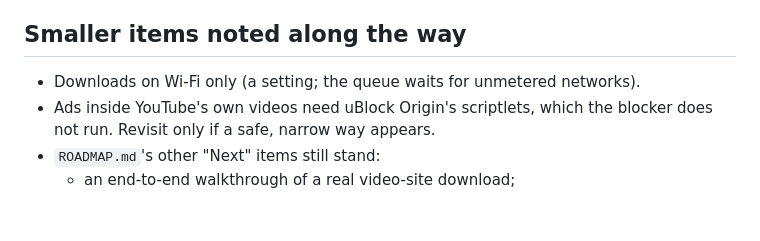
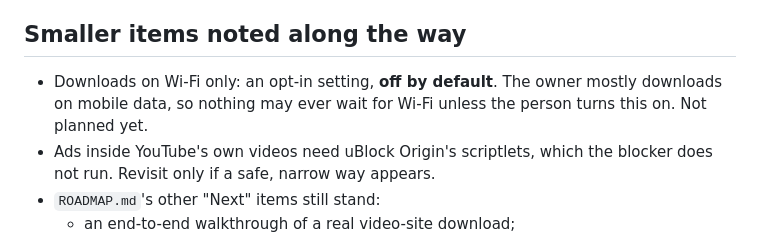
Before and after one commit to katariyaVivek/chaya, a Markdown page: docs/PLAN.md, the part around the change. Rendered like a GitHub page; blank space fills up the shorter version.

Commit message:
Docs: Wi-Fi-only downloads would be opt-in and off by default
Co-Authored-By: Claude Opus 5.5 <noreply@anthropic.com>
Claude-Session: https://claude.ai/code/session_018B1Q6Du2f8GDHk7hCjkU5k

```diff
--- a/docs/PLAN.md
+++ b/docs/PLAN.md
@@ -279,7 +279,8 @@ started before it stay ungrouped.
 
 ## Smaller items noted along the way
 
-- Downloads on Wi-Fi only (a setting; the queue waits for unmetered networks).
+- Downloads on Wi-Fi only: an opt-in setting, **off by default**. The owner mostly downloads on
+  mobile data, so nothing may ever wait for Wi-Fi unless the person turns this on. Not planned yet.
 - Ads inside YouTube's own videos need uBlock Origin's scriptlets, which the blocker does not run.
   Revisit only if a safe, narrow way appears.
 - `ROADMAP.md`'s other "Next" items still stand:
```
